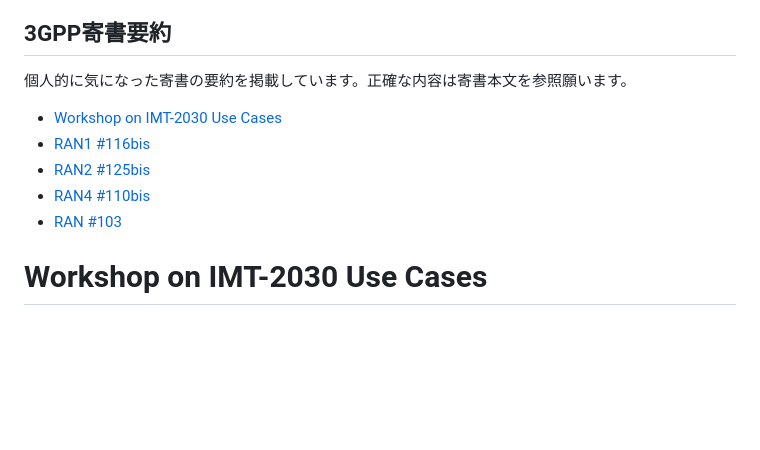
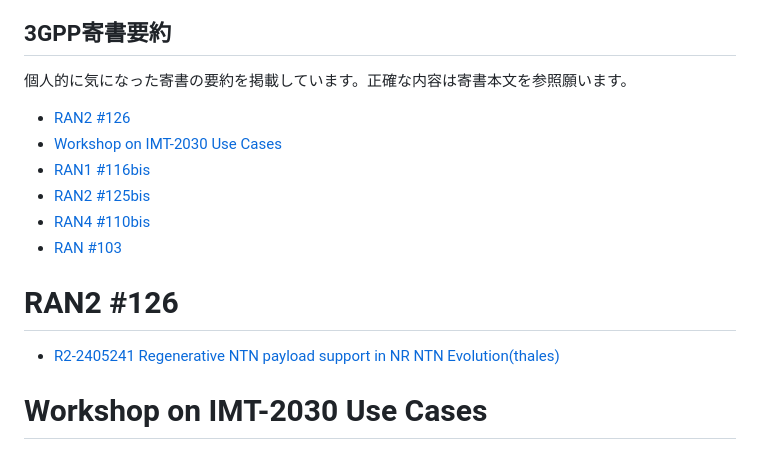
Before and after one commit to omusubi5g/tdoc.github.io, a Markdown page: README.md, the part around the change. Rendered like a GitHub page; blank space fills up the shorter version.

```diff
--- a/README.md
+++ b/README.md
@@ -1,10 +1,15 @@
 ## 3GPP寄書要約
 個人的に気になった寄書の要約を掲載しています。正確な内容は寄書本文を参照願います。
+
+- [RAN2 #126](#ran2-126)
 - [Workshop on IMT-2030 Use Cases](#workshop-on-imt-2030-use-cases)
 - [RAN1 #116bis](#ran1-116bis)
 - [RAN2 #125bis](#ran2-125bis)
 - [RAN4 #110bis](#ran4-110bis)
 - [RAN #103](#ran-103)
+
+# RAN2 #126
+- [R2-2405241 Regenerative NTN payload support in NR NTN Evolution(thales)](https://omusubi5g.github.io/tdoc.github.io/RAN2_126/R2-2405241.html)
 
 # Workshop on IMT-2030 Use Cases
 - [SWS-240002 GSMA Proposal on 6G](https://omusubi5g.github.io/tdoc.github.io/6GUCWS/SWS-240002.html)
```
